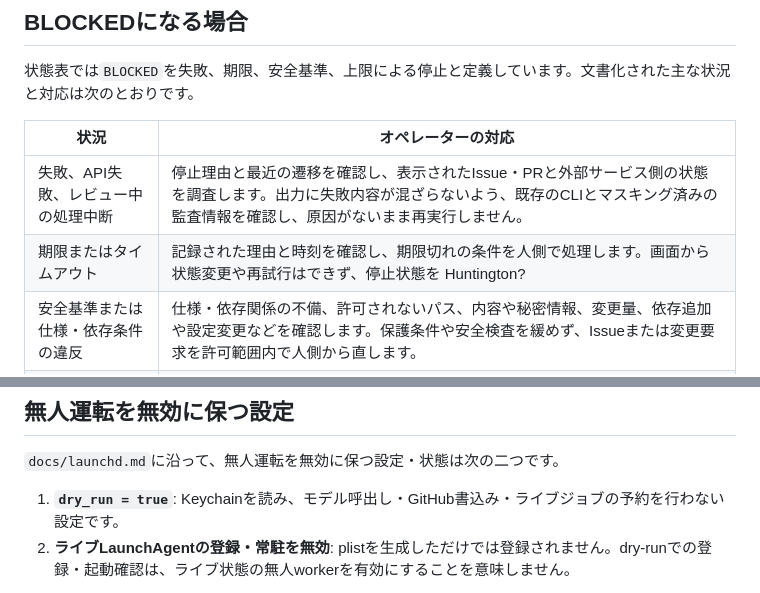
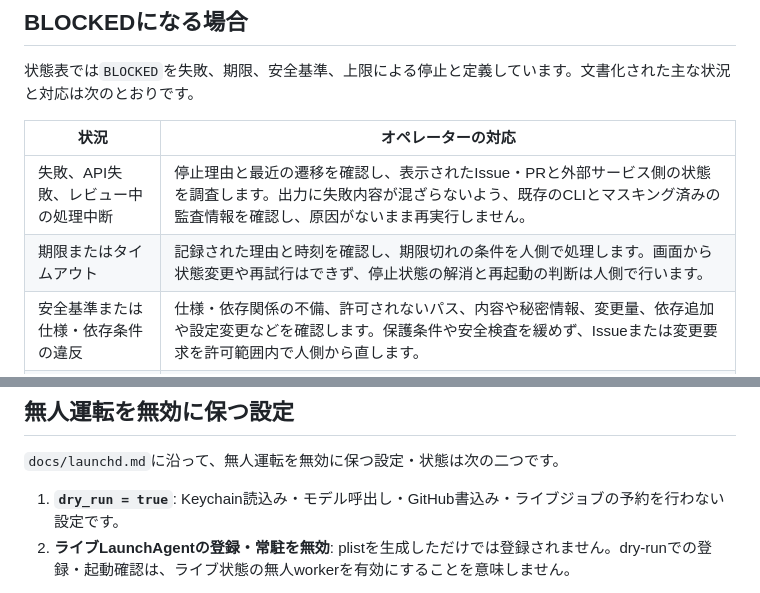
Before and after one commit to SMRI2170/autonomous-dev-orchestrator, a Markdown page: docs/operator-runbook.md, 2 parts joined by grey strips. GitHub-like rendering.

Commit message:
Implement issue #12

```diff
--- a/docs/operator-runbook.md
+++ b/docs/operator-runbook.md
@@ -44,7 +44,7 @@
 | 状況 | オペレーターの対応 |
 |---|---|
 | 失敗、API失敗、レビュー中の処理中断 | 停止理由と最近の遷移を確認し、表示されたIssue・PRと外部サービス側の状態を調査します。出力に失敗内容が混ざらないよう、既存のCLIとマスキング済みの監査情報を確認し、原因がないまま再実行しません。 |
-| 期限またはタイムアウト | 記録された理由と時刻を確認し、期限切れの条件を人側で処理します。画面から状態変更や再試行はできず、停止状態を Huntington?
+| 期限またはタイムアウト | 記録された理由と時刻を確認し、期限切れの条件を人側で処理します。画面から状態変更や再試行はできず、停止状態の解消と再起動の判断は人側で行います。 |
 | 安全基準または仕様・依存条件の違反 | 仕様・依存関係の不備、許可されないパス、内容や秘密情報、変更量、依存追加や設定変更などを確認します。保護条件や安全検査を緩めず、Issueまたは変更要求を許可範囲内で人側から直します。 |
 | 上限 | 修正回数、モデル呼出し回数、停止理由を確認します。修正は初回に加えて最大3回で上限に達し、契約上限超過やログイン失敗も停止要因です。カウンタをリセットしたり呼出しを再生したりせず、原因を人側で解決します。 |
 
@@ -54,7 +54,7 @@
 
 `docs/launchd.md`に沿って、無人運転を無効に保つ設定・状態は次の二つです。
 
-1. **`dry_run = true`**: Keychainを読み、モデル呼出し・GitHub書込み・ライブジョブの予約を行わない設定です。
+1. **`dry_run = true`**: Keychain読込み・モデル呼出し・GitHub書込み・ライブジョブの予約を行わない設定です。
 2. **ライブLaunchAgentの登録・常駐を無効**: plistを生成しただけでは登録されません。dry-runでの登録・起動確認は、ライブ状態の無人workerを有効にすることを意味しません。
 
 **無人運転は決して有効化しないでください。** 同じ`state_dir`を手動workerとlaunchdで同時に実行しないでください。
```
